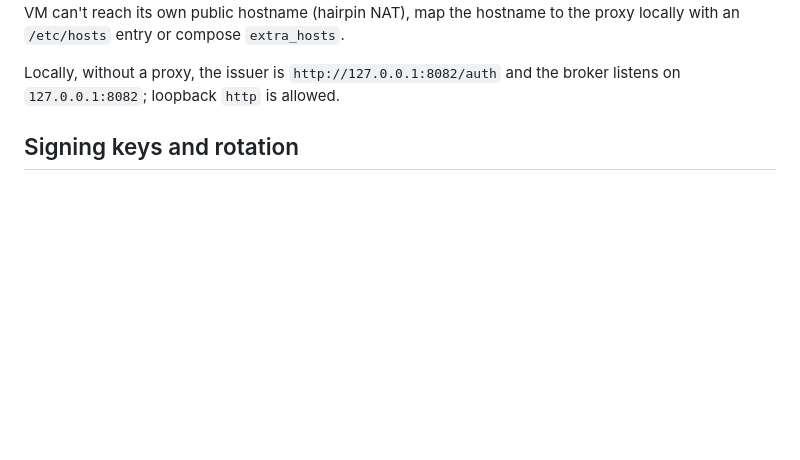
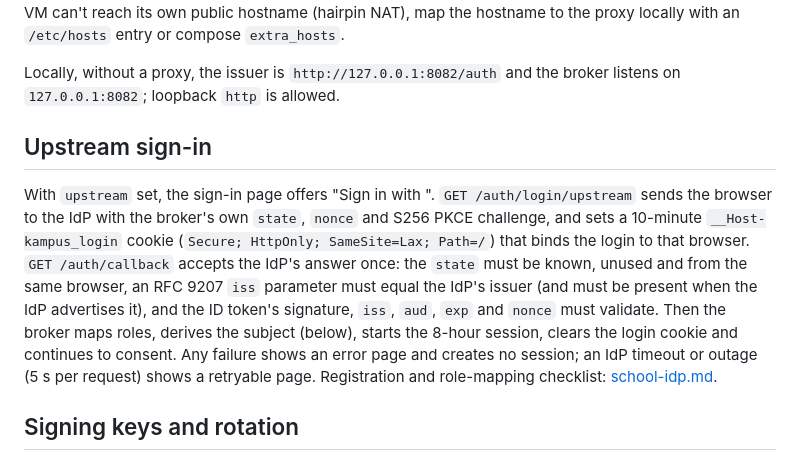
Before and after one commit to qonTesq/kampus, a Markdown page: docs/auth/broker.md, the part around the change. GitHub-like rendering; blank space fills up the shorter version.

```diff
--- a/docs/auth/broker.md
+++ b/docs/auth/broker.md
@@ -83,6 +83,10 @@ The reverse proxy routes exactly `/auth/*` and `/.well-known/oauth-authorization
 The resource server fetches the broker's metadata through the public issuer URL, like every client. If the VM can't reach its own public hostname (hairpin NAT), map the hostname to the proxy locally with an `/etc/hosts` entry or compose `extra_hosts`.
 
 Locally, without a proxy, the issuer is `http://127.0.0.1:8082/auth` and the broker listens on `127.0.0.1:8082`; loopback `http` is allowed.
+
+## Upstream sign-in
+
+With `upstream` set, the sign-in page offers "Sign in with <IdP host>". `GET /auth/login/upstream` sends the browser to the IdP with the broker's own `state`, `nonce` and S256 PKCE challenge, and sets a 10-minute `__Host-kampus_login` cookie (`Secure; HttpOnly; SameSite=Lax; Path=/`) that binds the login to that browser. `GET /auth/callback` accepts the IdP's answer once: the `state` must be known, unused and from the same browser, an RFC 9207 `iss` parameter must equal the IdP's issuer (and must be present when the IdP advertises it), and the ID token's signature, `iss`, `aud`, `exp` and `nonce` must validate. Then the broker maps roles, derives the subject (below), starts the 8-hour session, clears the login cookie and continues to consent. Any failure shows an error page and creates no session; an IdP timeout or outage (5 s per request) shows a retryable page. Registration and role-mapping checklist: [school-idp.md](school-idp.md).
 
 ## Signing keys and rotation
 
```
Also changed, not shown: docs/auth/school-idp.md (added, +102 -0 lines), 1 other file.
